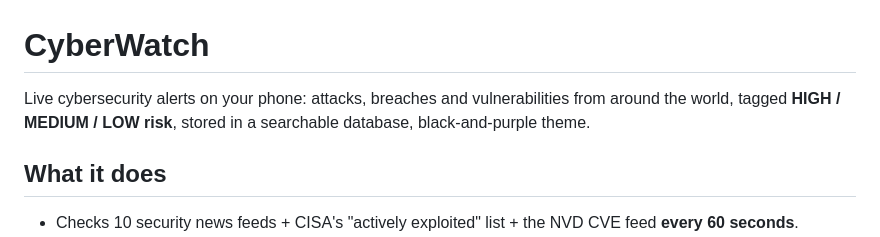
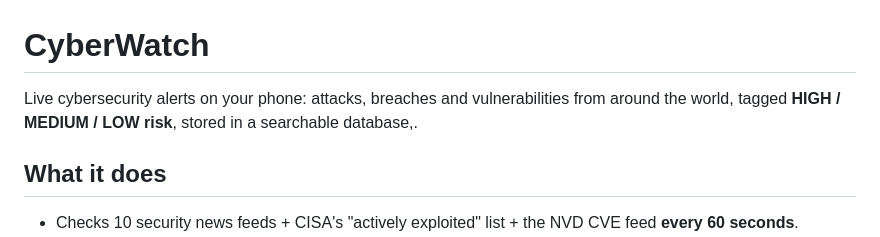
Before and after one commit to varssh-magic/CyberWatch, a Markdown page: README.md, the part around the change. Drawn GitHub-style.

```diff
--- a/README.md
+++ b/README.md
@@ -1,7 +1,7 @@
 # CyberWatch
 
 Live cybersecurity alerts on your phone: attacks, breaches and vulnerabilities from around the world, tagged
-**HIGH / MEDIUM / LOW risk**, stored in a searchable database, black-and-purple theme.
+**HIGH / MEDIUM / LOW risk**, stored in a searchable database,.
 
 ## What it does
 - Checks 10 security news feeds + CISA's "actively exploited" list + the NVD CVE feed **every 60 seconds**.
```
